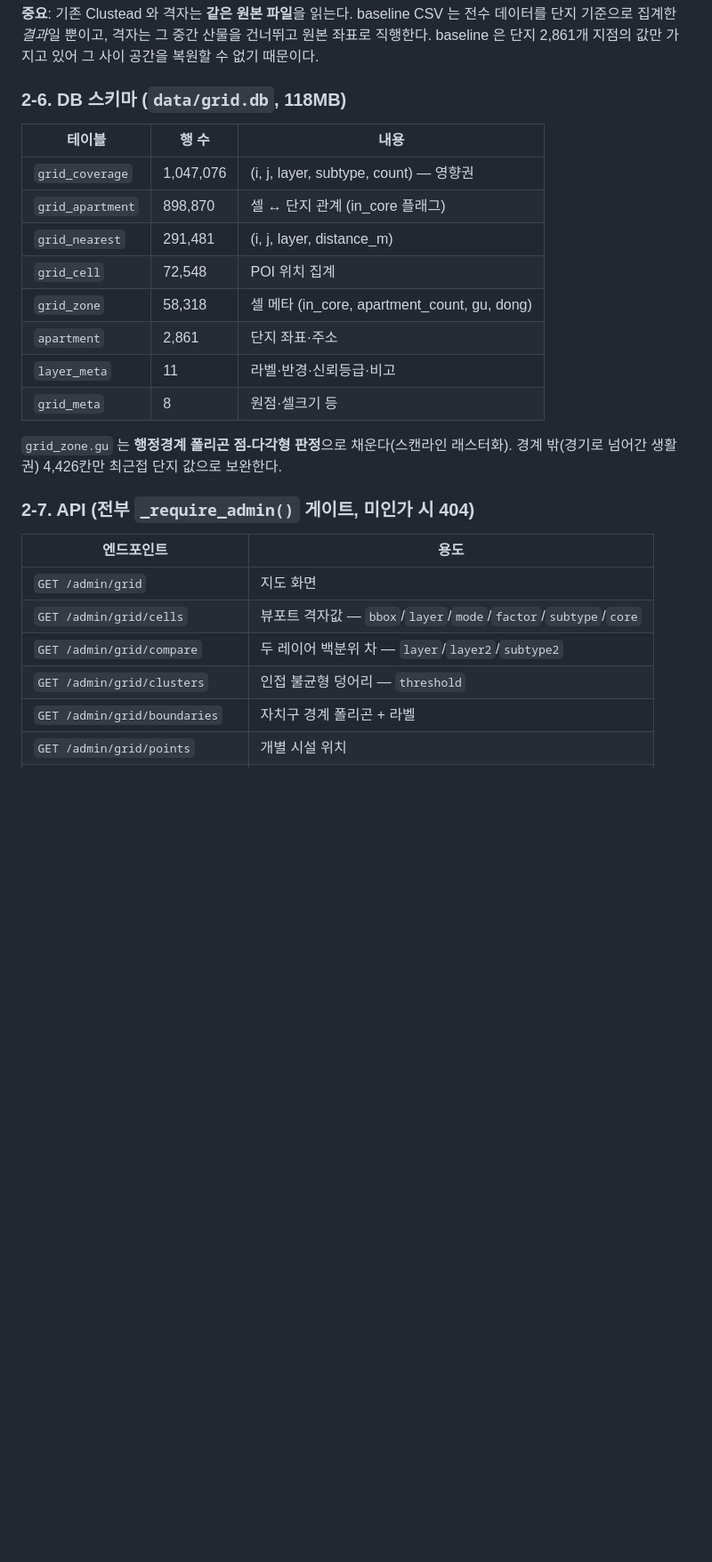
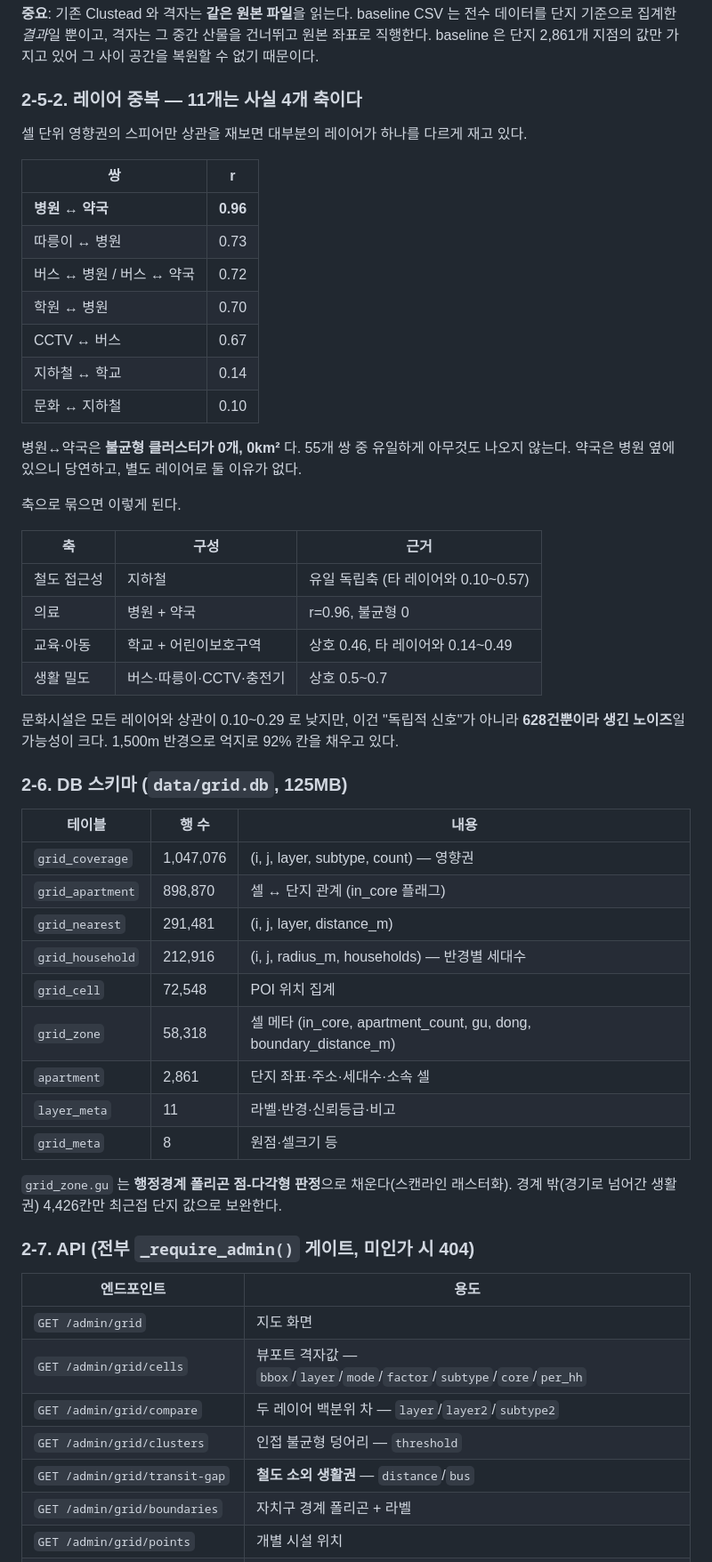
Before and after one commit to woongserb-glitch/clustead, a Markdown page: docs/GRID.md, the part around one of its changes. Shown at 89% size. Rendered like a GitHub page; blank space fills up the shorter version.

```diff
--- a/docs/GRID.md
+++ b/docs/GRID.md
@@ -157,16 +157,48 @@ grep -c "kakao\|requests\|urllib" scripts/build_<카테고리>_baseline.py
 건너뛰고 원본 좌표로 직행한다. baseline 은 단지 2,861개 지점의 값만 가지고
 있어 그 사이 공간을 복원할 수 없기 때문이다.
 
-### 2-6. DB 스키마 (`data/grid.db`, 118MB)
+### 2-5-2. 레이어 중복 — 11개는 사실 4개 축이다
+
+셀 단위 영향권의 스피어만 상관을 재보면 대부분의 레이어가 하나를 다르게 재고
+있다.
+
+| 쌍 | r |
+|---|---|
+| **병원 ↔ 약국** | **0.96** |
+| 따릉이 ↔ 병원 | 0.73 |
+| 버스 ↔ 병원 / 버스 ↔ 약국 | 0.72 |
+| 학원 ↔ 병원 | 0.70 |
+| CCTV ↔ 버스 | 0.67 |
+| 지하철 ↔ 학교 | 0.14 |
+| 문화 ↔ 지하철 | 0.10 |
+
+병원↔약국은 **불균형 클러스터가 0개, 0km²** 다. 55개 쌍 중 유일하게 아무것도
+나오지 않는다. 약국은 병원 옆에 있으니 당연하고, 별도 레이어로 둘 이유가 없다.
+
+축으로 묶으면 이렇게 된다.
+
+| 축 | 구성 | 근거 |
+|---|---|---|
+| 철도 접근성 | 지하철 | 유일 독립축 (타 레이어와 0.10~0.57) |
+| 의료 | 병원 + 약국 | r=0.96, 불균형 0 |
+| 교육·아동 | 학교 + 어린이보호구역 | 상호 0.46, 타 레이어와 0.14~0.49 |
+| 생활 밀도 | 버스·따릉이·CCTV·충전기 | 상호 0.5~0.7 |
+
+문화시설은 모든 레이어와 상관이 0.10~0.29 로 낮지만, 이건 "독립적 신호"가
+아니라 **628건뿐이라 생긴 노이즈**일 가능성이 크다. 1,500m 반경으로 억지로
+92% 칸을 채우고 있다.
+
+### 2-6. DB 스키마 (`data/grid.db`, 125MB)
 
 | 테이블 | 행 수 | 내용 |
 |---|---|---|
 | `grid_coverage` | 1,047,076 | (i, j, layer, subtype, count) — 영향권 |
 | `grid_apartment` | 898,870 | 셀 ↔ 단지 관계 (in_core 플래그) |
 | `grid_nearest` | 291,481 | (i, j, layer, distance_m) |
+| `grid_household` | 212,916 | (i, j, radius_m, households) — 반경별 세대수 |
 | `grid_cell` | 72,548 | POI 위치 집계 |
-| `grid_zone` | 58,318 | 셀 메타 (in_core, apartment_count, gu, dong) |
-| `apartment` | 2,861 | 단지 좌표·주소 |
+| `grid_zone` | 58,318 | 셀 메타 (in_core, apartment_count, gu, dong, boundary_distance_m) |
+| `apartment` | 2,861 | 단지 좌표·주소·세대수·소속 셀 |
 | `layer_meta` | 11 | 라벨·반경·신뢰등급·비고 |
 | `grid_meta` | 8 | 원점·셀크기 등 |
 
@@ -178,9 +210,10 @@ grep -c "kakao\|requests\|urllib" scripts/build_<카테고리>_baseline.py
 | 엔드포인트 | 용도 |
 |---|---|
 | `GET /admin/grid` | 지도 화면 |
-| `GET /admin/grid/cells` | 뷰포트 격자값 — `bbox`/`layer`/`mode`/`factor`/`subtype`/`core` |
+| `GET /admin/grid/cells` | 뷰포트 격자값 — `bbox`/`layer`/`mode`/`factor`/`subtype`/`core`/`per_hh` |
 | `GET /admin/grid/compare` | 두 레이어 백분위 차 — `layer`/`layer2`/`subtype2` |
 | `GET /admin/grid/clusters` | 인접 불균형 덩어리 — `threshold` |
+| `GET /admin/grid/transit-gap` | **철도 소외 생활권** — `distance`/`bus` |
 | `GET /admin/grid/boundaries` | 자치구 경계 폴리곤 + 라벨 |
 | `GET /admin/grid/points` | 개별 시설 위치 |
 | `GET /admin/grid/cell/<i>/<j>` | 셀 하나의 전 레이어 상세 |
```
Also changed, not shown: other parts of docs/GRID.md (+94 -24 lines).
